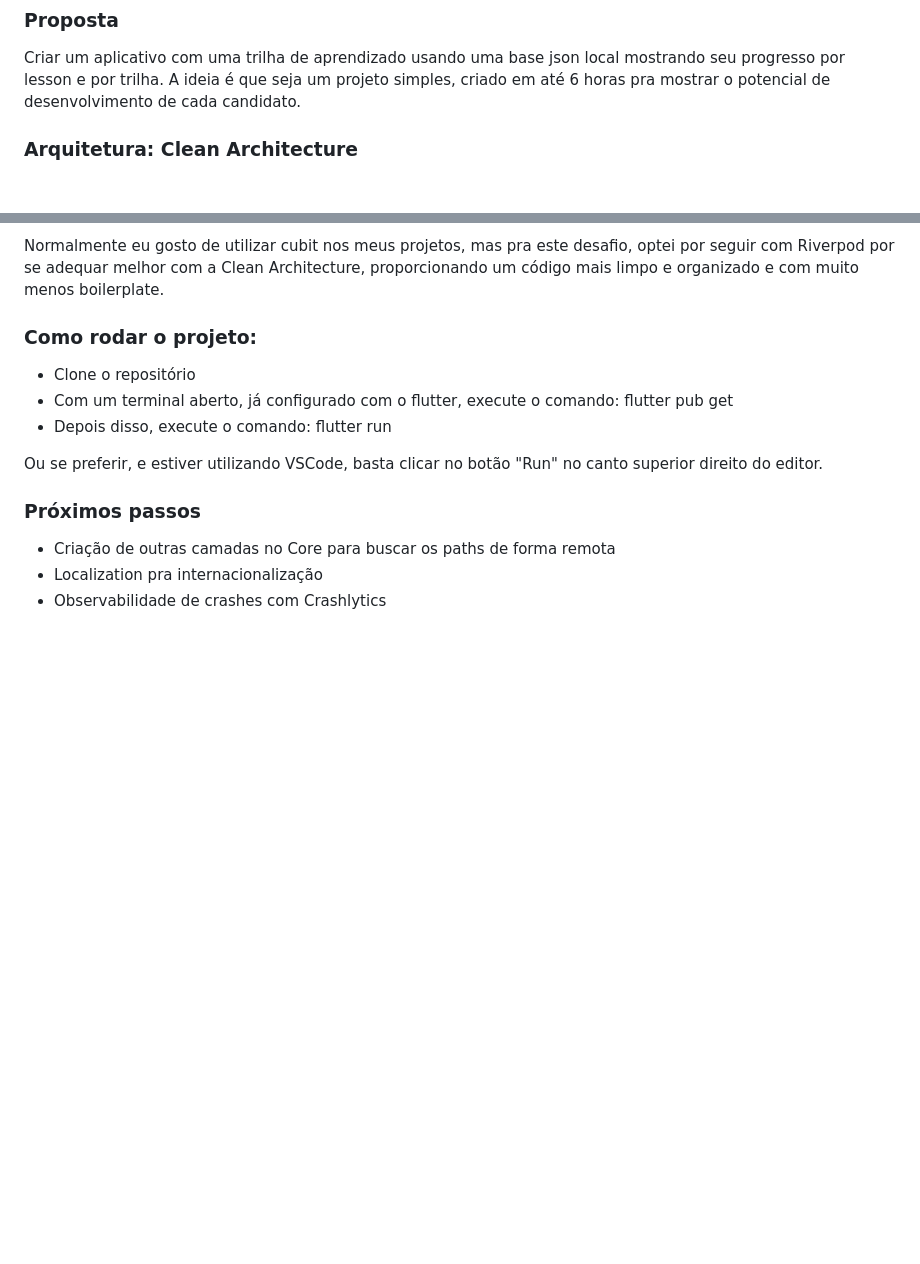
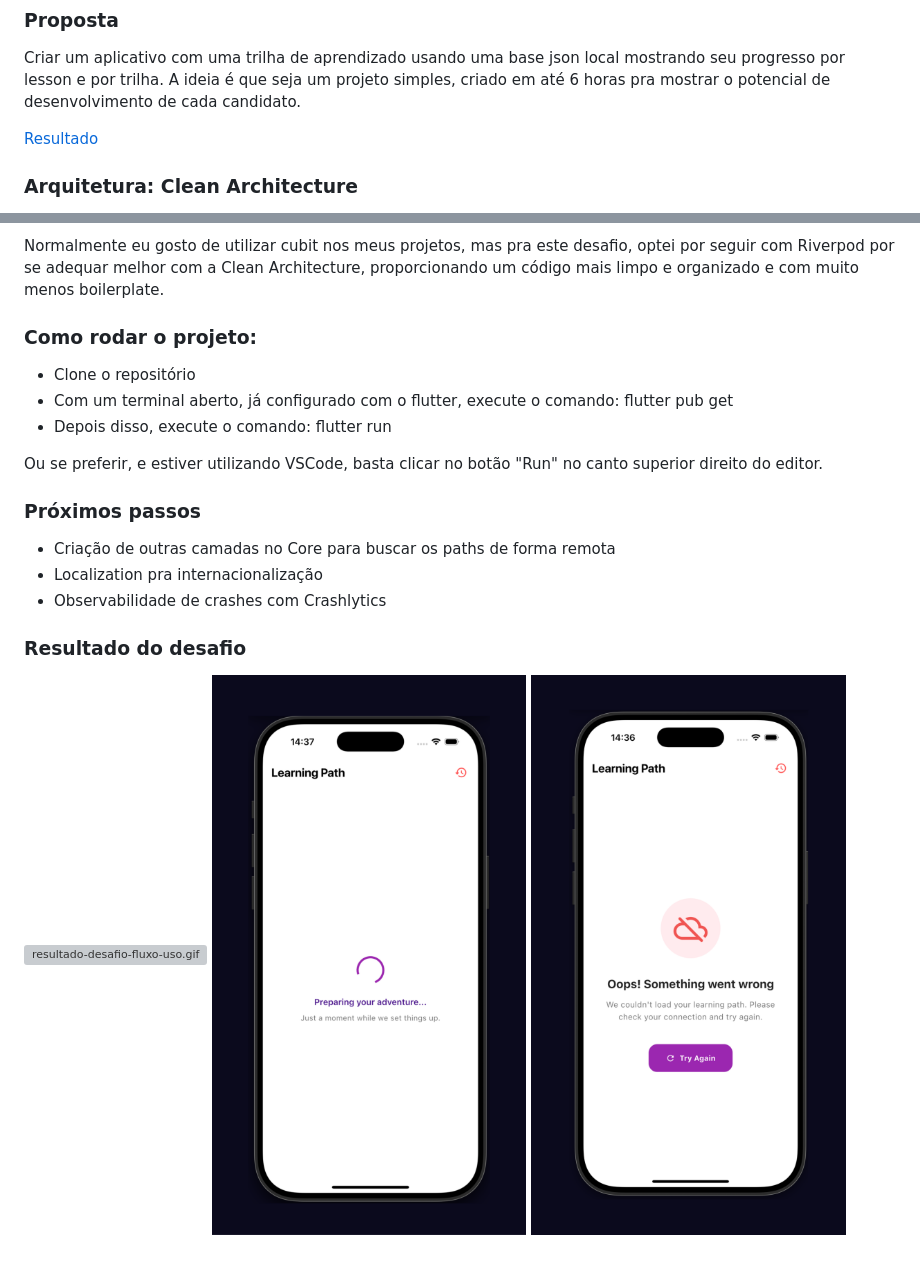
Before and after one commit to leonardobenedeti/learning-path, a Markdown page: README.md, 2 parts joined by grey strips. GitHub-like rendering; pictures changed too: assets/error-screen.png (added), assets/loading-screen.png (added); blank space fills up the shorter version; grey boxes are pictures that could not be loaded.

Commit message:
add result media into readme

```diff
--- a/README.md
+++ b/README.md
@@ -5,6 +5,8 @@
 ### Proposta
 
 Criar um aplicativo com uma trilha de aprendizado usando uma base json local mostrando seu progresso por lesson e por trilha. A ideia é que seja um projeto simples, criado em até 6 horas pra mostrar o potencial de desenvolvimento de cada candidato.
+
+[Resultado](#resultado-do-desafio)
 
 ### Arquitetura: Clean Architecture
 Optei por seguir com clean arch, por ser uma arquitetura bem "badalada" no mercado e que permite isolar as responsabilidades de forma mais clara. Pra apps pequenos como este, normalmente não seguiria com clean arch e todas as suas camadas, porém por se tratar de um desafio técnico, optei por seguir dessa forma pra mostrar o que posso fazer.
@@ -25,3 +27,9 @@ Ou se preferir, e estiver utilizando VSCode, basta clicar no botão "Run" no can
 - Criação de outras camadas no Core para buscar os paths de forma remota
 - Localization pra internacionalização
 - Observabilidade de crashes com Crashlytics
+
+
+### Resultado do desafio
+![resultado-desafio-fluxo-uso.gif](assets/resultado-desafio-fluxo-uso.gif)
+![loading-screen.png](assets/loading-screen.png)
+![error-screen.png](assets/error-screen.png)
```
Also changed, not shown: 1 other file.
